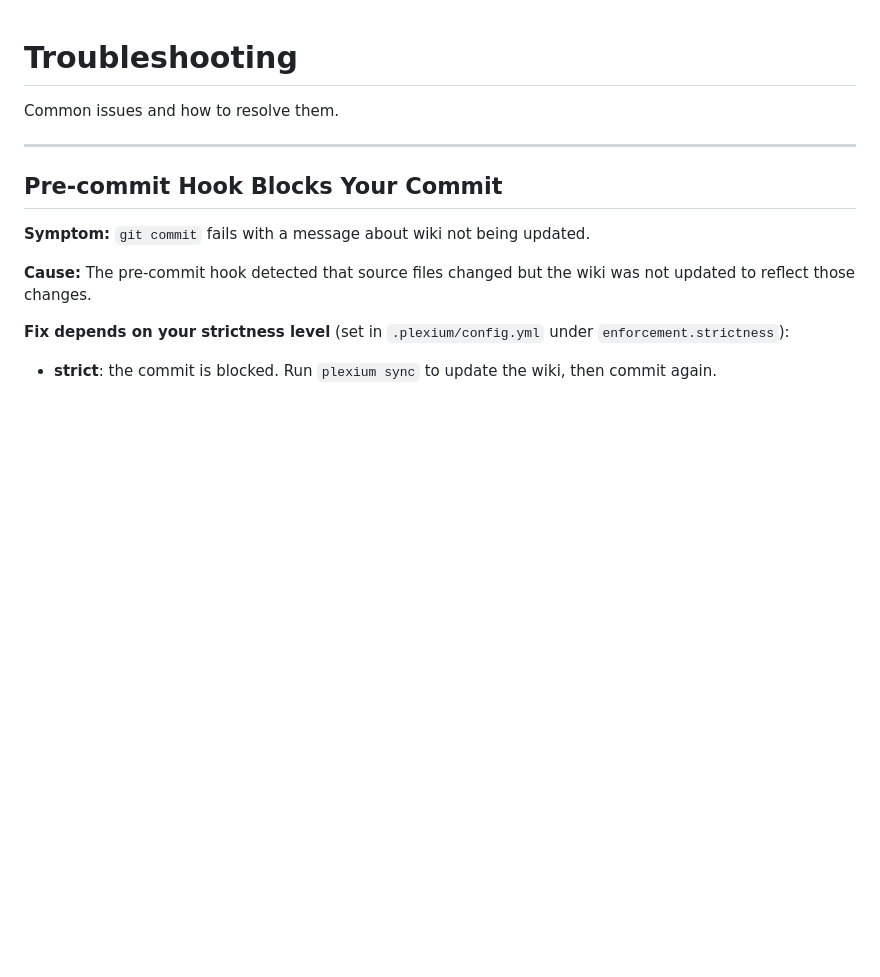
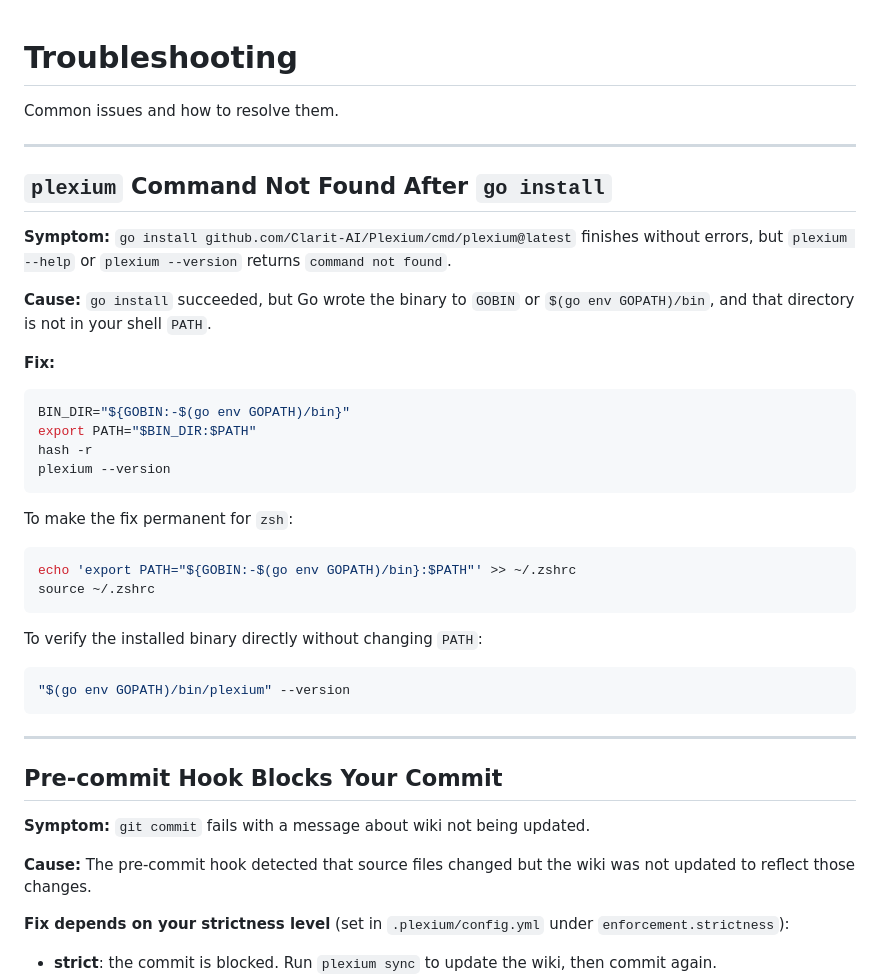
Before and after one commit to Clarit-AI/Plexium, a Markdown page: docs/troubleshooting.md, the part around the change. Drawn GitHub-style; blank space fills up the shorter version.

````diff
--- a/docs/troubleshooting.md
+++ b/docs/troubleshooting.md
@@ -1,6 +1,36 @@
 # Troubleshooting
 
 Common issues and how to resolve them.
+
+---
+
+## `plexium` Command Not Found After `go install`
+
+**Symptom:** `go install github.com/Clarit-AI/Plexium/cmd/plexium@latest` finishes without errors, but `plexium --help` or `plexium --version` returns `command not found`.
+
+**Cause:** `go install` succeeded, but Go wrote the binary to `GOBIN` or `$(go env GOPATH)/bin`, and that directory is not in your shell `PATH`.
+
+**Fix:**
+
+```bash
+BIN_DIR="${GOBIN:-$(go env GOPATH)/bin}"
+export PATH="$BIN_DIR:$PATH"
+hash -r
+plexium --version
+```
+
+To make the fix permanent for `zsh`:
+
+```bash
+echo 'export PATH="${GOBIN:-$(go env GOPATH)/bin}:$PATH"' >> ~/.zshrc
+source ~/.zshrc
+```
+
+To verify the installed binary directly without changing `PATH`:
+
+```bash
+"$(go env GOPATH)/bin/plexium" --version
+```
 
 ---
 
````
Also changed, not shown: README.md (+7 -0 lines), docs/getting-started.md (+17 -0 lines).
